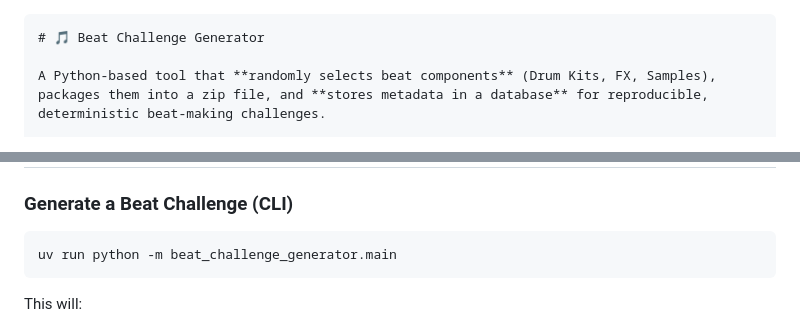
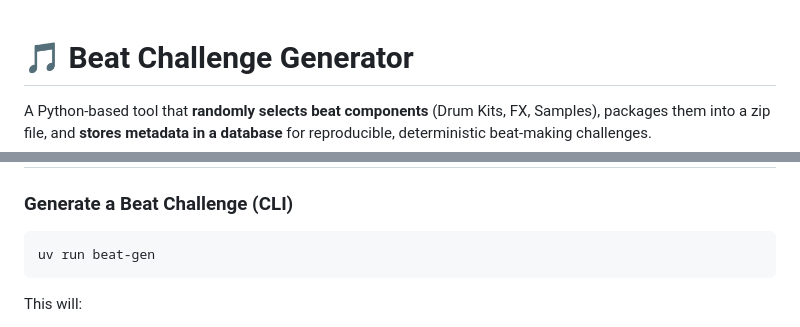
Before and after one commit to LoganB0021/BEAT-CHALLENGE, a Markdown page: README.md, 2 parts joined by grey strips. GitHub-like rendering.

`````diff
--- a/README.md
+++ b/README.md
@@ -1,5 +1,3 @@
-
-````markdown
 # 🎵 Beat Challenge Generator
 
 A Python-based tool that **randomly selects beat components** (Drum Kits, FX, Samples), packages them into a zip file, and **stores metadata in a database** for reproducible, deterministic beat-making challenges.
@@ -76,7 +74,7 @@ This will show all installed packages inside the uv-managed environment.
 ### Generate a Beat Challenge (CLI)
 
 ```sh
-uv run python -m beat_challenge_generator.main
+uv run beat-gen
 ```
 
 This will:
`````
